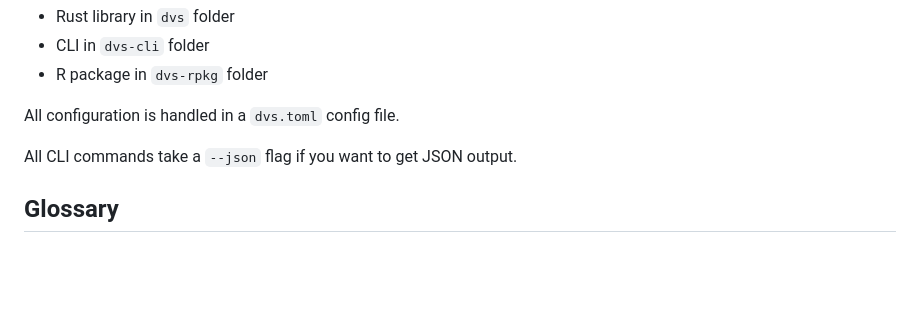
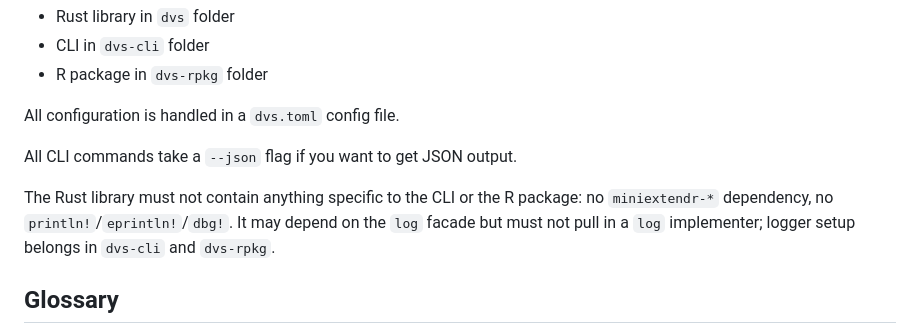
Before and after one commit to A2-ai/dvs2, a Markdown page: specs.md, the part around the change. Rendered like a GitHub page; blank space fills up the shorter version.

Commit message:
spec: require dvs core to be free of CLI/R-package concerns (#195)
* docs(spec): require dvs core to be free of CLI/R-package concerns

States explicitly that the Rust library must not depend on miniextendr,
must not print to stdout/stderr, and must not bake in front-end
conventions. Renderings and caller-specific deps belong in dvs-cli or
dvs-rpkg.

Co-Authored-By: Claude Opus 4.7 <noreply@anthropic.com>

* docs(spec): tighten library-isolation rule; clarify log facade vs impl

Co-Authored-By: Claude Opus 4.7 <noreply@anthropic.com>

* docs(spec): drop broad "R FFI dependency" wording; keep miniextendr-*

Co-Authored-By: Claude Opus 4.7 <noreply@anthropic.com>

---------

Co-authored-by: Claude Opus 4.7 <noreply@anthropic.com>

```diff
--- a/specs.md
+++ b/specs.md
@@ -11,6 +11,8 @@
 All configuration is handled in a `dvs.toml` config file.
 
 All CLI commands take a `--json` flag if you want to get JSON output.
+
+The Rust library must not contain anything specific to the CLI or the R package: no `miniextendr-*` dependency, no `println!`/`eprintln!`/`dbg!`. It may depend on the `log` facade but must not pull in a `log` implementer; logger setup belongs in `dvs-cli` and `dvs-rpkg`.
 
 ## Glossary
 
```
